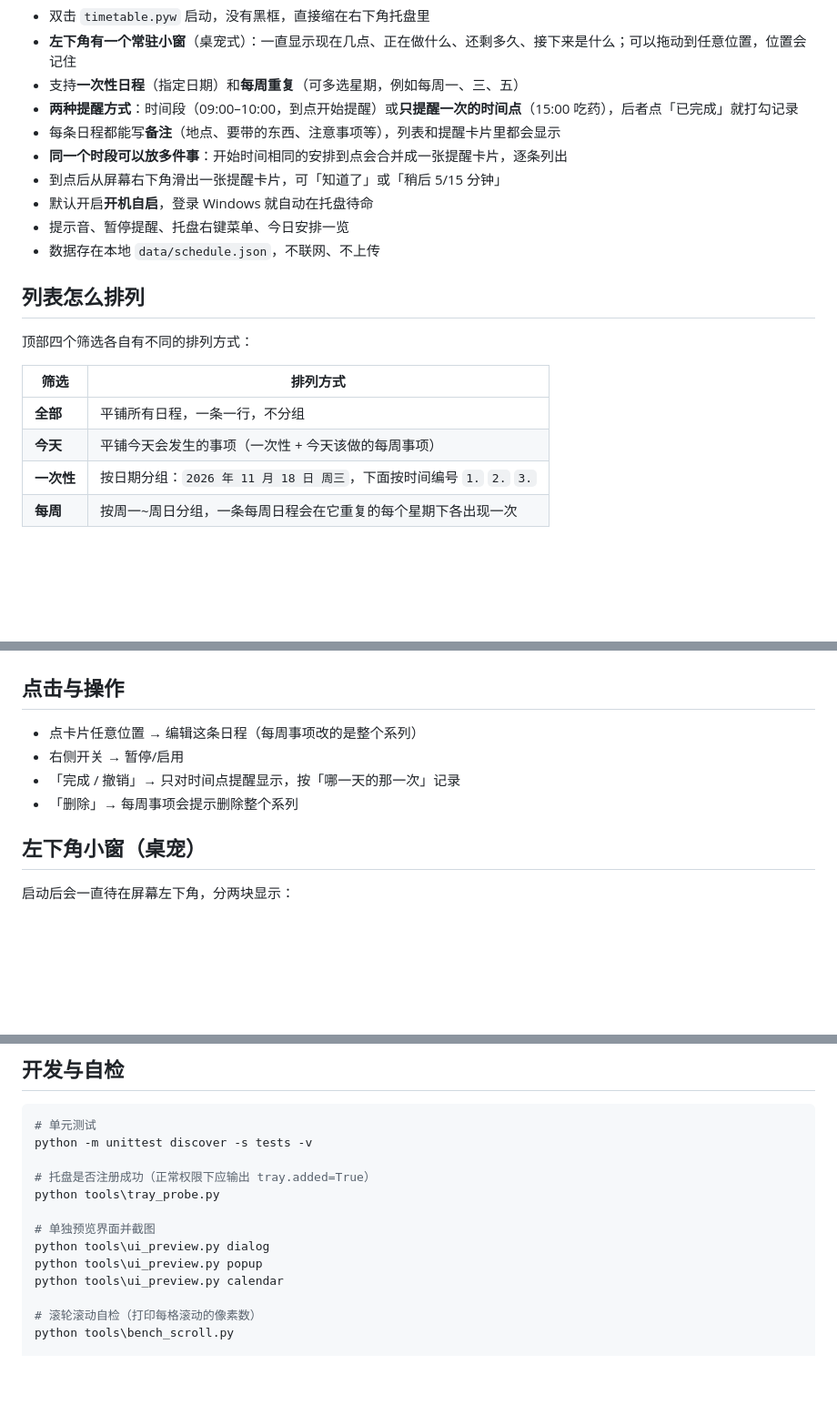
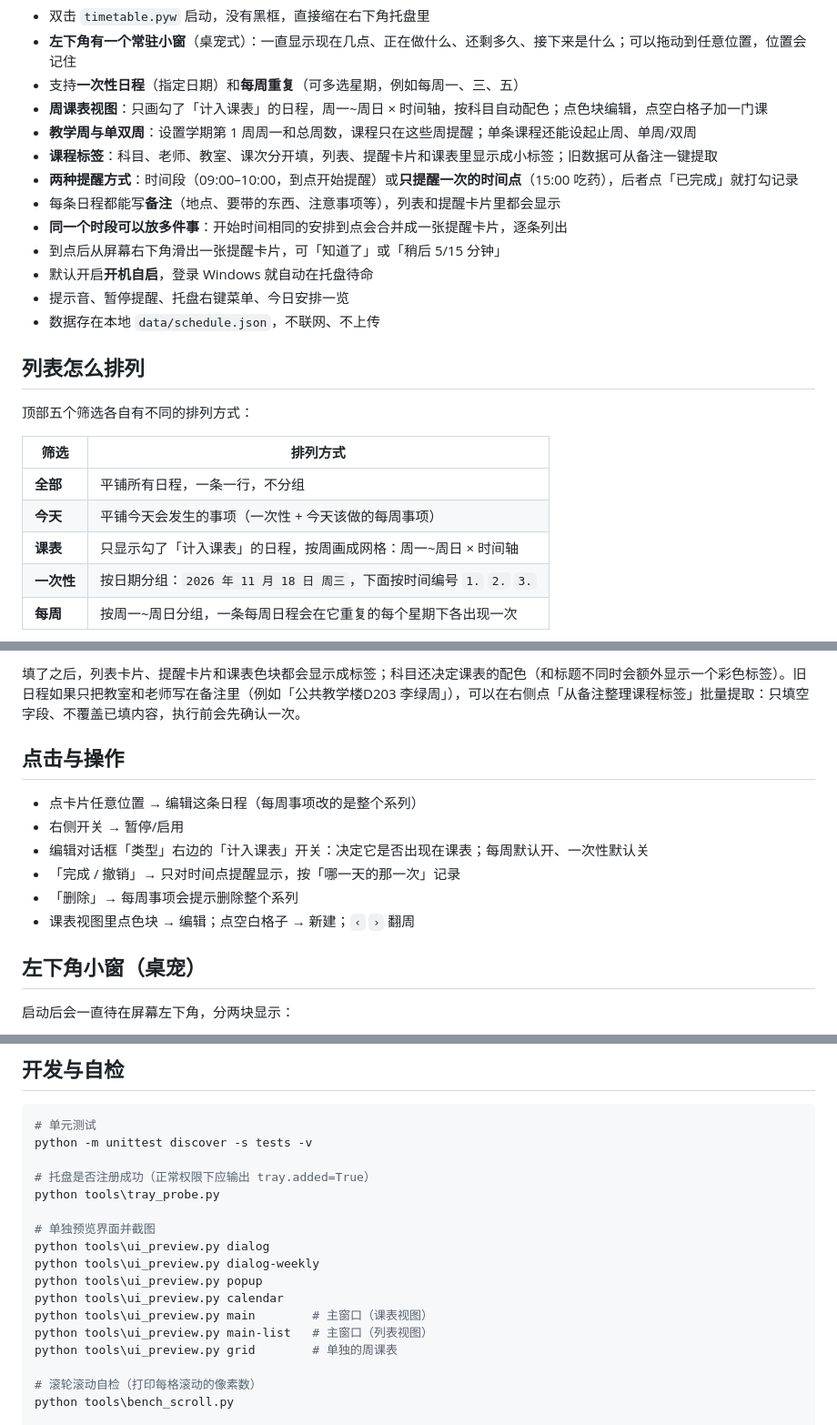
Before and after one commit to qing1zhuo/dsh-time, a Markdown page: README.md, 3 parts joined by grey strips. Shown at 91% size. GitHub-like rendering; blank space fills up the shorter version.

```diff
--- a/README.md
+++ b/README.md
@@ -13,6 +15,9 @@
 - 双击 `timetable.pyw` 启动，没有黑框，直接缩在右下角托盘里
 - **左下角有一个常驻小窗**（桌宠式）：一直显示现在几点、正在做什么、还剩多久、接下来是什么；可以拖动到任意位置，位置会记住
 - 支持**一次性日程**（指定日期）和**每周重复**（可多选星期，例如每周一、三、五）
+- **周课表视图**：只画勾了「计入课表」的日程，周一~周日 × 时间轴，按科目自动配色；点色块编辑，点空白格子加一门课
+- **教学周与单双周**：设置学期第 1 周周一和总周数，课程只在这些周提醒；单条课程还能设起止周、单周/双周
+- **课程标签**：科目、老师、教室、课次分开填，列表、提醒卡片和课表里显示成小标签；旧数据可从备注一键提取
 - **两种提醒方式**：时间段（09:00–10:00，到点开始提醒）或**只提醒一次的时间点**（15:00 吃药），后者点「已完成」就打勾记录
 - 每条日程都能写**备注**（地点、要带的东西、注意事项等），列表和提醒卡片里都会显示
 - **同一个时段可以放多件事**：开始时间相同的安排到点会合并成一张提醒卡片，逐条列出
@@ -23,12 +28,13 @@
 
 ## 列表怎么排列
 
-顶部四个筛选各自有不同的排列方式：
+顶部五个筛选各自有不同的排列方式：
 
 | 筛选 | 排列方式 |
 | --- | --- |
 | **全部** | 平铺所有日程，一条一行，不分组 |
 | **今天** | 平铺今天会发生的事项（一次性 + 今天该做的每周事项） |
+| **课表** | 只显示勾了「计入课表」的日程，按周画成网格：周一~周日 × 时间轴 |
 | **一次性** | 按日期分组：`2026 年 11 月 18 日 周三`，下面按时间编号 `1.` `2.` `3.` |
 | **每周** | 按周一~周日分组，一条每周日程会在它重复的每个星期下各出现一次 |
 
@@ -37,9 +77,13 @@
+填了之后，列表卡片、提醒卡片和课表色块都会显示成标签；科目还决定课表的配色（和标题不同时会额外显示一个彩色标签）。旧日程如果只把教室和老师写在备注里（例如「公共教学楼D203 李绿周」），可以在右侧点「从备注整理课程标签」批量提取：只填空字段、不覆盖已填内容，执行前会先确认一次。
+
 ## 点击与操作
 
 - 点卡片任意位置 → 编辑这条日程（每周事项改的是整个系列）
 - 右侧开关 → 暂停/启用
+- 编辑对话框「类型」右边的「计入课表」开关：决定它是否出现在课表；每周默认开、一次性默认关
 - 「完成 / 撤销」→ 只对时间点提醒显示，按「哪一天的那一次」记录
 - 「删除」→ 每周事项会提示删除整个系列
+- 课表视图里点色块 → 编辑；点空白格子 → 新建；`‹` `›` 翻周
 
 ## 左下角小窗（桌宠）
 
@@ -163,8 +211,12 @@ python tools\tray_probe.py
 
 # 单独预览界面并截图
 python tools\ui_preview.py dialog
+python tools\ui_preview.py dialog-weekly
 python tools\ui_preview.py popup
 python tools\ui_preview.py calendar
+python tools\ui_preview.py main        # 主窗口（课表视图）
+python tools\ui_preview.py main-list   # 主窗口（列表视图）
+python tools\ui_preview.py grid        # 单独的周课表
 
 # 滚轮滚动自检（打印每格滚动的像素数）
 python tools\bench_scroll.py
```
Also changed, not shown: other parts of README.md (+43 -3 lines), docs/screenshot-grid-detail.png (added), docs/screenshot-grid.png (added), docs/screenshot-main.png, 11 other files.
